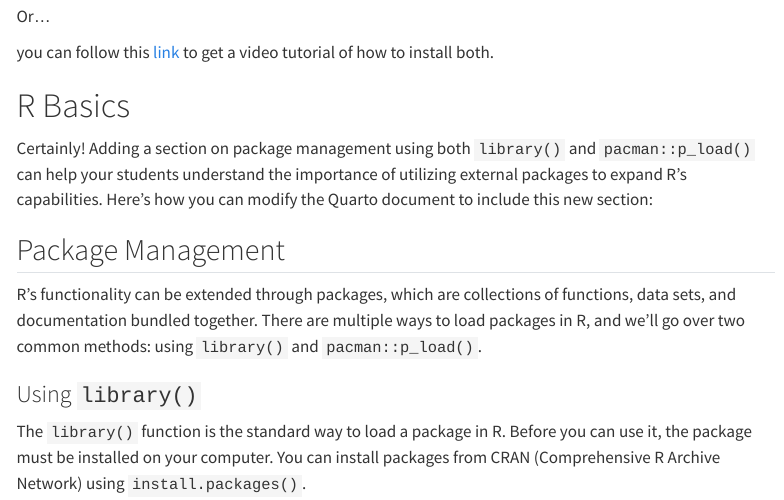
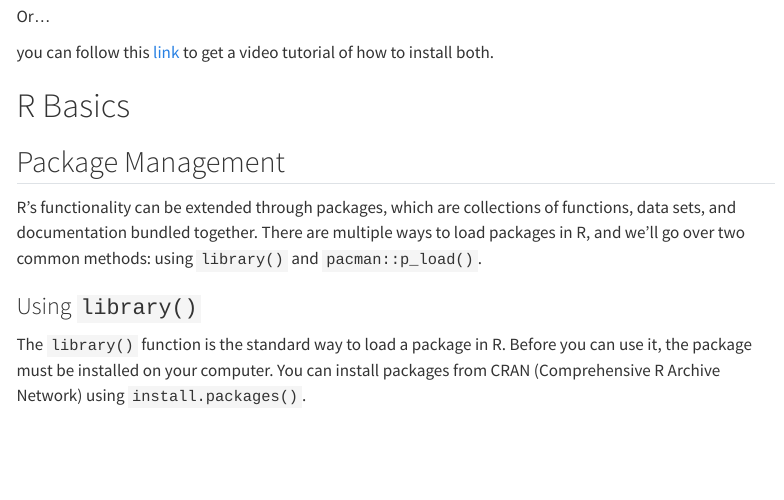
Before and after one commit to ajdickinson/EC421F23_lab, a Quarto document (labs/lab00.qmd): the page in a window 1100 px wide, from 650 px down. Rendered offline with R 4.5, knitr and Pandoc in place of Quarto, with nearby package versions; menus at the side of the page are left out.

Commit message:
changes to the lab document

```diff
--- a/labs/lab00.qmd
+++ b/labs/lab00.qmd
@@ -40,8 +40,6 @@ Or...
 you can follow this [link](https://learnr-examples.shinyapps.io/ex-setup-r/#section-welcome) to get a video tutorial of how to install both.
 
 # R Basics
-
-Certainly! Adding a section on package management using both `library()` and `pacman::p_load()` can help your students understand the importance of utilizing external packages to expand R's capabilities. Here's how you can modify the Quarto document to include this new section:
 
 ## Package Management
 
```
Also changed, not shown: labs/lab00.html.
